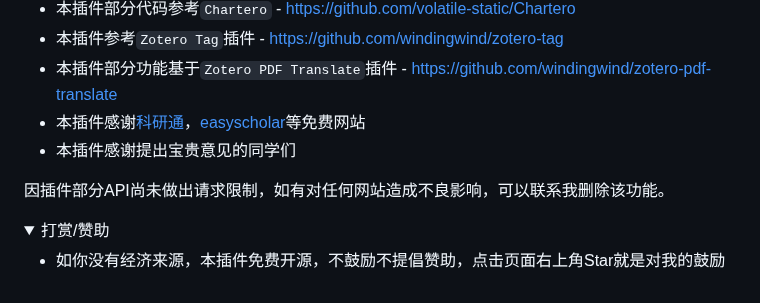
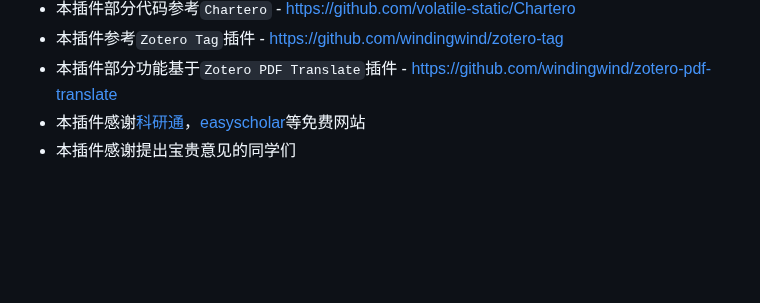
Before and after one commit to MuiseDestiny/zotero-style, a Markdown page: README.md, the part around the change. Rendered like a GitHub page; folded sections open; blank space fills up the shorter version.

```diff
--- a/README.md
+++ b/README.md
@@ -251,13 +251,3 @@ Zotero有`关联文献`功能，那么可视化是必然的，也是刚需的，
 - 本插件部分功能基于`Zotero PDF Translate`插件 - https://github.com/windingwind/zotero-pdf-translate
 - 本插件感谢[科研通](https://www.ablesci.com/)，[easyscholar](https://easyscholar.cc/console/query)等免费网站
 - 本插件感谢提出宝贵意见的同学们
-
-因插件部分API尚未做出请求限制，如有对任何网站造成不良影响，可以联系我删除该功能。
-
-<details>
-
-<summary>打赏/赞助</summary>
-
-* 如你没有经济来源，本插件免费开源，不鼓励不提倡赞助，点击页面右上角Star就是对我的鼓励
-
-</details>
```
